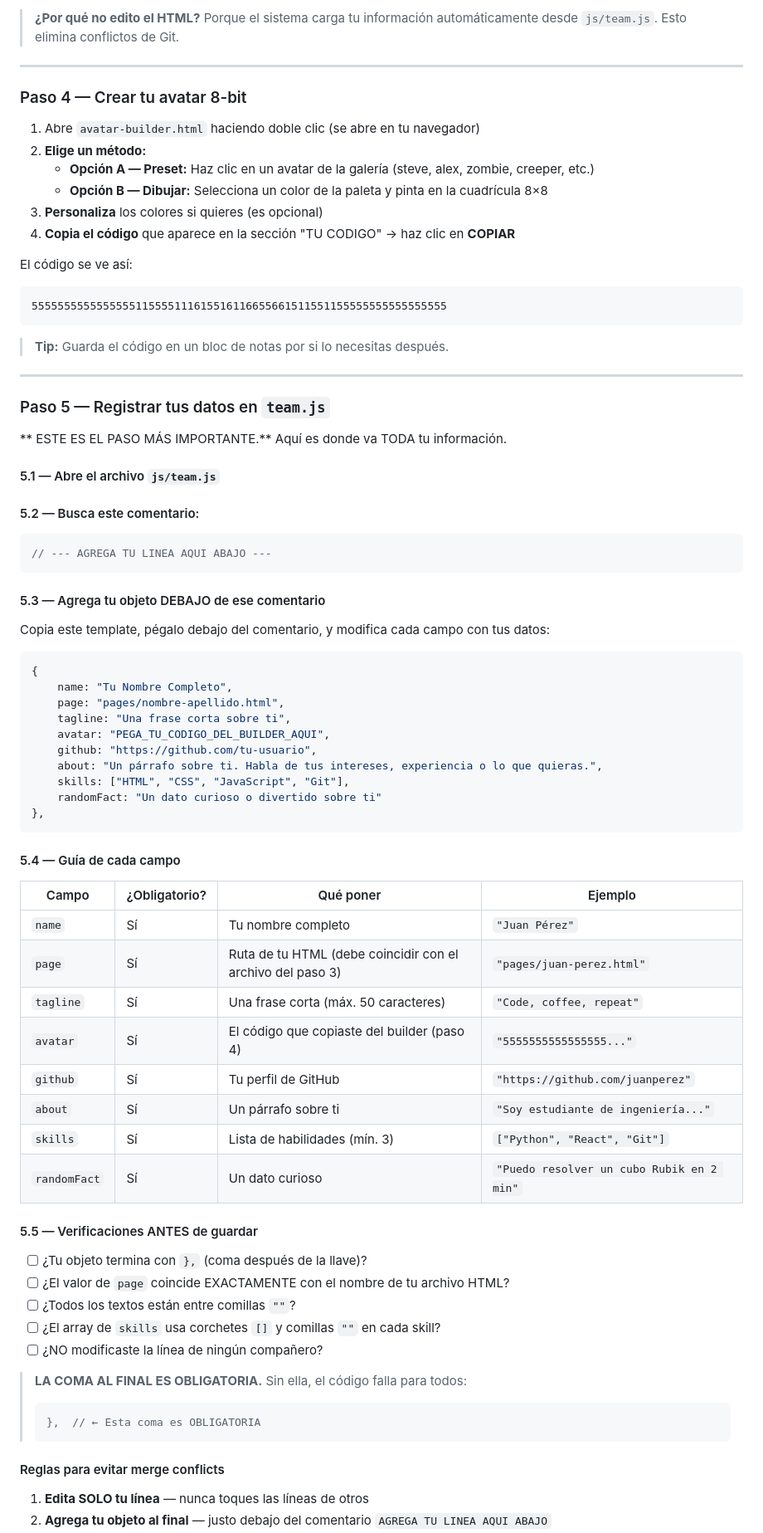
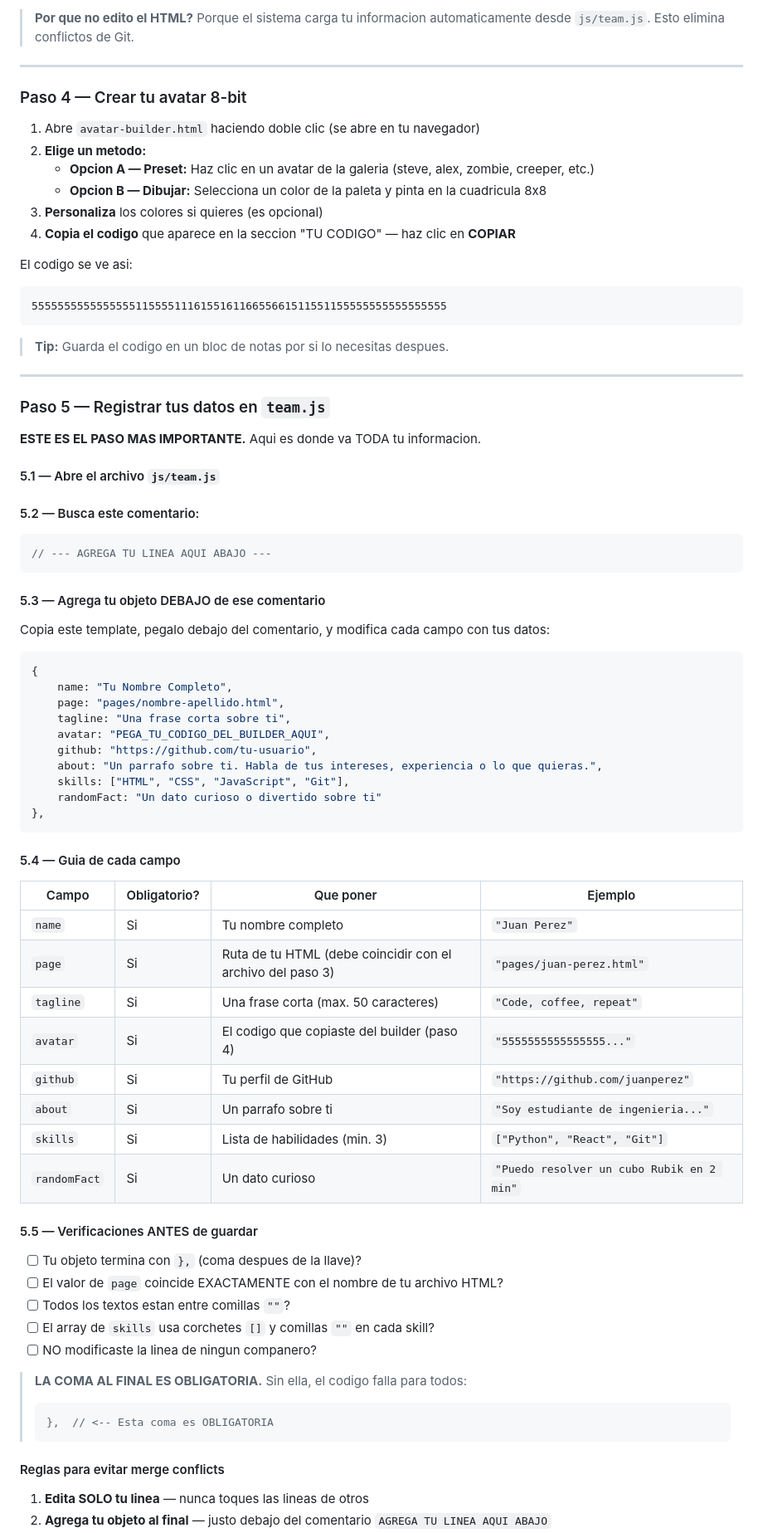
Before and after one commit to dferram/github-course-teamwork, a Markdown page: README.md, the part around one of its changes. Shown at 83% size. Drawn GitHub-style.

````diff
--- a/README.md
+++ b/README.md
@@ -83,42 +83,40 @@ Copy-Item pages\_plantilla.html pages\juan-perez.html
 
-> **¿Por qué no edito el HTML?** Porque el sistema carga tu información automáticamente desde `js/team.js`. Esto elimina conflictos de Git.
+> **Por que no edito el HTML?** Porque el sistema carga tu informacion automaticamente desde `js/team.js`. Esto elimina conflictos de Git.
 
 ---
 
 ### Paso 4 — Crear tu avatar 8-bit
 
 1. Abre `avatar-builder.html` haciendo doble clic (se abre en tu navegador)
-2. **Elige un método:**
-   - **Opción A — Preset:** Haz clic en un avatar de la galería (steve, alex, zombie, creeper, etc.)
-   - **Opción B — Dibujar:** Selecciona un color de la paleta y pinta en la cuadrícula 8×8
+2. **Elige un metodo:**
+   - **Opcion A — Preset:** Haz clic en un avatar de la galeria (steve, alex, zombie, creeper, etc.)
+   - **Opcion B — Dibujar:** Selecciona un color de la paleta y pinta en la cuadricula 8x8
 3. **Personaliza** los colores si quieres (es opcional)
-4. **Copia el código** que aparece en la sección "TU CODIGO" → haz clic en **COPIAR**
+4. **Copia el codigo** que aparece en la seccion "TU CODIGO" — haz clic en **COPIAR**
 
-El código se ve así:
-
+El codigo se ve asi:
 ```
 5555555555555555115555111615516116655661511551155555555555555555
 ```
 
-> **Tip:** Guarda el código en un bloc de notas por si lo necesitas después.
+> **Tip:** Guarda el codigo en un bloc de notas por si lo necesitas despues.
 
 ---
 
 ### Paso 5 — Registrar tus datos en `team.js`
 
-** ESTE ES EL PASO MÁS IMPORTANTE.** Aquí es donde va TODA tu información.
+**ESTE ES EL PASO MAS IMPORTANTE.** Aqui es donde va TODA tu informacion.
 
 #### 5.1 — Abre el archivo `js/team.js`
 
 #### 5.2 — Busca este comentario:
-
 ```js
 // --- AGREGA TU LINEA AQUI ABAJO ---
 ```
 
 #### 5.3 — Agrega tu objeto DEBAJO de ese comentario
 
-Copia este template, pégalo debajo del comentario, y modifica cada campo con tus datos:
+Copia este template, pegalo debajo del comentario, y modifica cada campo con tus datos:
 
 ```js
 {
@@ -127,40 +125,39 @@ Copia este template, pégalo debajo del comentario, y modifica cada campo con tu
     tagline: "Una frase corta sobre ti",
     avatar: "PEGA_TU_CODIGO_DEL_BUILDER_AQUI",
     github: "https://github.com/tu-usuario",
-    about: "Un párrafo sobre ti. Habla de tus intereses, experiencia o lo que quieras.",
+    about: "Un parrafo sobre ti. Habla de tus intereses, experiencia o lo que quieras.",
     skills: ["HTML", "CSS", "JavaScript", "Git"],
     randomFact: "Un dato curioso o divertido sobre ti"
 },
 ```
 
-#### 5.4 — Guía de cada campo
+#### 5.4 — Guia de cada campo
 
-| Campo        | ¿Obligatorio? | Qué poner                                                  | Ejemplo                                   |
-| ------------ | ------------- | ---------------------------------------------------------- | ----------------------------------------- |
-| `name`       | Sí            | Tu nombre completo                                         | `"Juan Pérez"`                            |
-| `page`       | Sí            | Ruta de tu HTML (debe coincidir con el archivo del paso 3) | `"pages/juan-perez.html"`                 |
-| `tagline`    | Sí            | Una frase corta (máx. 50 caracteres)                       | `"Code, coffee, repeat"`                  |
-| `avatar`     | Sí            | El código que copiaste del builder (paso 4)                | `"5555555555555555..."`                   |
-| `github`     | Sí            | Tu perfil de GitHub                                        | `"https://github.com/juanperez"`          |
-| `about`      | Sí            | Un párrafo sobre ti                                        | `"Soy estudiante de ingeniería..."`       |
-| `skills`     | Sí            | Lista de habilidades (mín. 3)                              | `["Python", "React", "Git"]`              |
-| `randomFact` | Sí            | Un dato curioso                                            | `"Puedo resolver un cubo Rubik en 2 min"` |
+| Campo | Obligatorio? | Que poner | Ejemplo |
+|---|---|---|---|
+| `name` | Si | Tu nombre completo | `"Juan Perez"` |
+| `page` | Si | Ruta de tu HTML (debe coincidir con el archivo del paso 3) | `"pages/juan-perez.html"` |
+| `tagline` | Si | Una frase corta (max. 50 caracteres) | `"Code, coffee, repeat"` |
+| `avatar` | Si | El codigo que copiaste del builder (paso 4) | `"5555555555555555..."` |
+| `github` | Si | Tu perfil de GitHub | `"https://github.com/juanperez"` |
+| `about` | Si | Un parrafo sobre ti | `"Soy estudiante de ingenieria..."` |
+| `skills` | Si | Lista de habilidades (min. 3) | `["Python", "React", "Git"]` |
+| `randomFact` | Si | Un dato curioso | `"Puedo resolver un cubo Rubik en 2 min"` |
 
 #### 5.5 — Verificaciones ANTES de guardar
 
-- [ ] ¿Tu objeto termina con `},` (coma después de la llave)?
-- [ ] ¿El valor de `page` coincide EXACTAMENTE con el nombre de tu archivo HTML?
-- [ ] ¿Todos los textos están entre comillas `""`?
-- [ ] ¿El array de `skills` usa corchetes `[]` y comillas `""` en cada skill?
-- [ ] ¿NO modificaste la línea de ningún compañero?
+- [ ] Tu objeto termina con `},` (coma despues de la llave)?
+- [ ] El valor de `page` coincide EXACTAMENTE con el nombre de tu archivo HTML?
+- [ ] Todos los textos estan entre comillas `""`?
+- [ ] El array de `skills` usa corchetes `[]` y comillas `""` en cada skill?
+- [ ] NO modificaste la linea de ningun companero?
 
-> **LA COMA AL FINAL ES OBLIGATORIA.** Sin ella, el código falla para todos:
->
+> **LA COMA AL FINAL ES OBLIGATORIA.** Sin ella, el codigo falla para todos:
 > ```js
-> },  // ← Esta coma es OBLIGATORIA
+> },  // <-- Esta coma es OBLIGATORIA
 > ```
 
 #### Reglas para evitar merge conflicts
 
-1. **Edita SOLO tu línea** — nunca toques las líneas de otros
+1. **Edita SOLO tu linea** — nunca toques las lineas de otros
 2. **Agrega tu objeto al final** — justo debajo del comentario `AGREGA TU LINEA AQUI ABAJO`
````
Also changed, not shown: other parts of README.md (+95 -102 lines), CONVENTIONS.md (added, +125 -0 lines).
